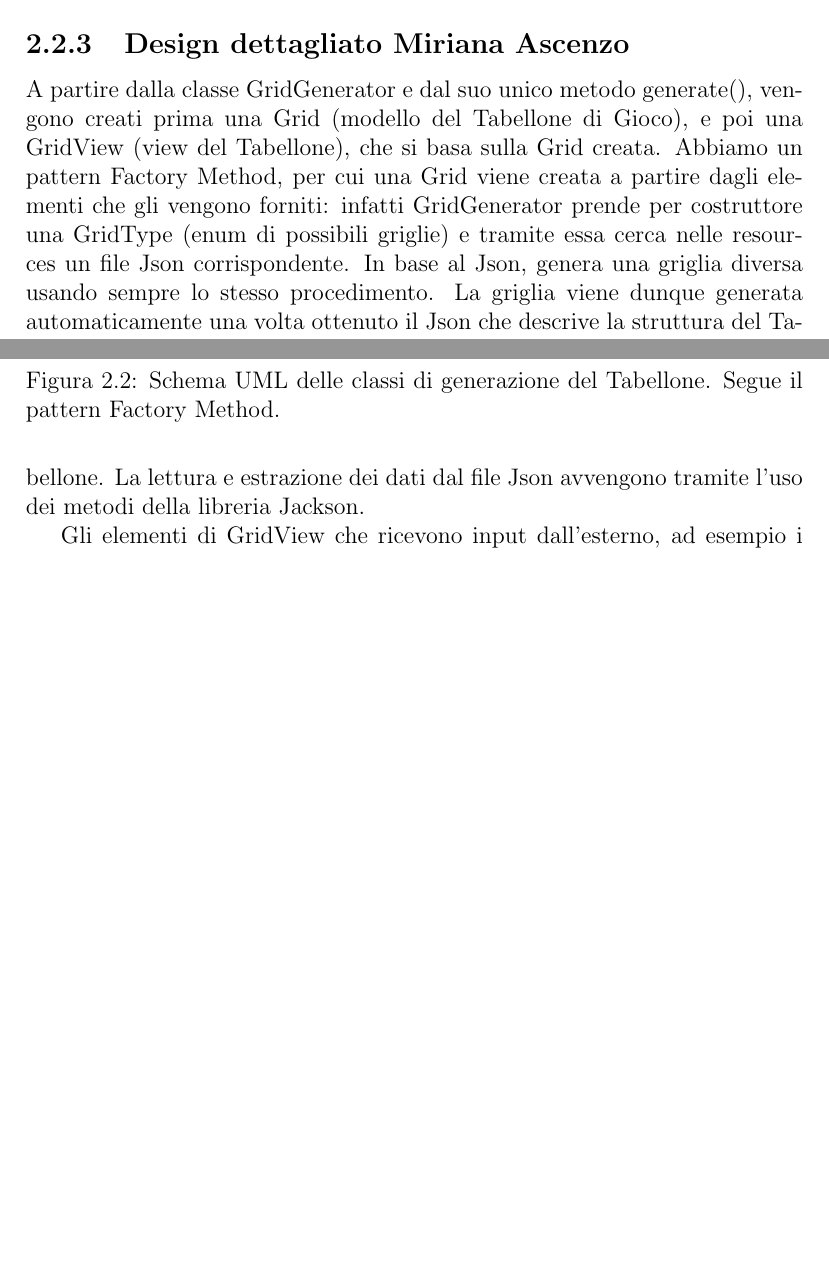
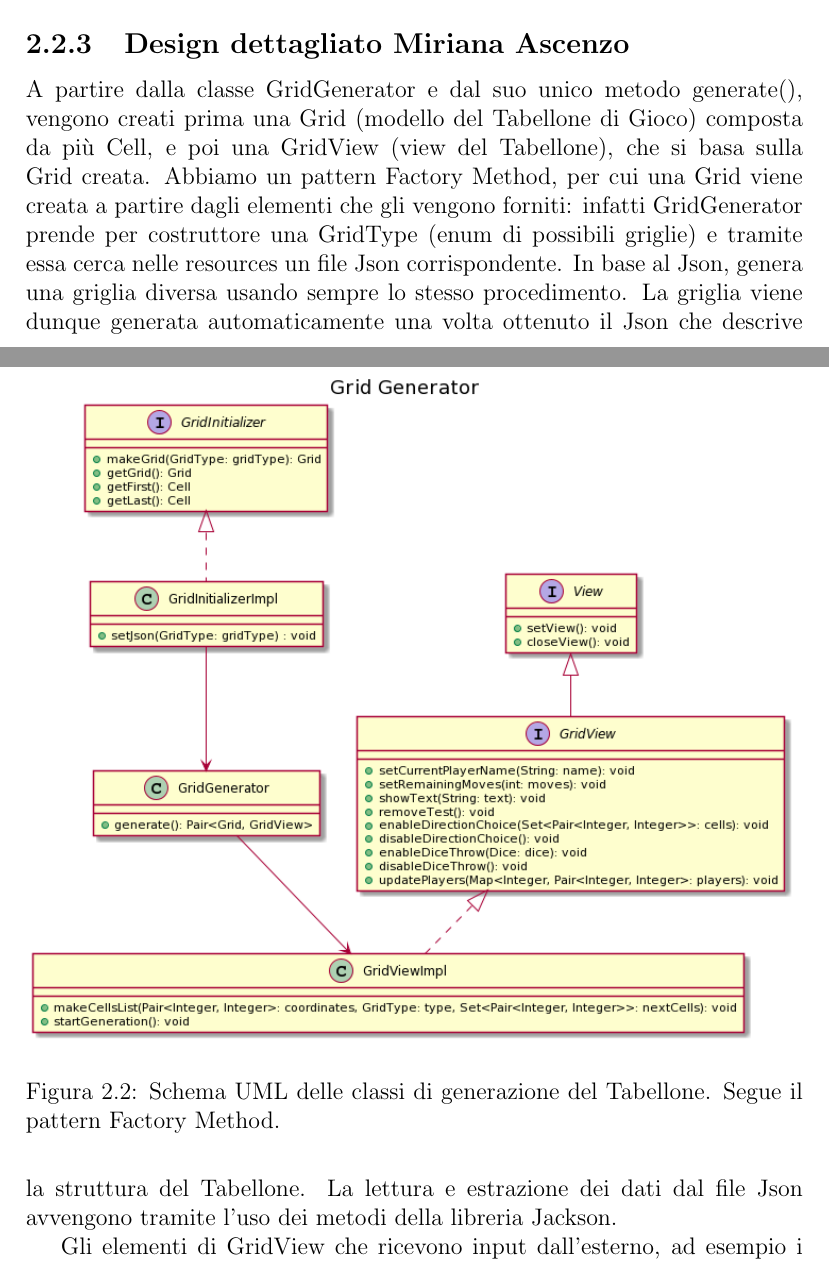
Before and after one commit to RiccardoSquarcialupi/oop19-dpg, a LaTeX document (doc/Relazione/Relazione.tex): two parts of pages 8 and 9 of 17, joined at a grey line, cut so that both start at the same text, the shorter picture padded with empty space. Compiled offline with pdfLaTeX.

Commit message:
modified "Relazione.tex"

```diff
--- a/doc/Relazione/Relazione.tex
+++ b/doc/Relazione/Relazione.tex
@@ -122,7 +122,7 @@ Design dettagliato Davide Picchiotti
 
 \subsection{Design dettagliato Miriana Ascenzo}
 
-A partire dalla classe GridGenerator e dal suo unico metodo generate(), vengono creati prima una Grid (modello del Tabellone di Gioco), e poi una GridView (view del Tabellone), che si basa sulla Grid creata.
+A partire dalla classe GridGenerator e dal suo unico metodo generate(), vengono creati prima una Grid (modello del Tabellone di Gioco) composta da più Cell, e poi una GridView (view del Tabellone), che si basa sulla Grid creata.
 %
 Abbiamo un pattern Factory Method, per cui una Grid viene creata a partire dagli elementi che gli vengono forniti: infatti GridGenerator prende per costruttore una GridType (enum di possibili griglie) e tramite essa cerca nelle resources un file Json corrispondente.
 %
```
